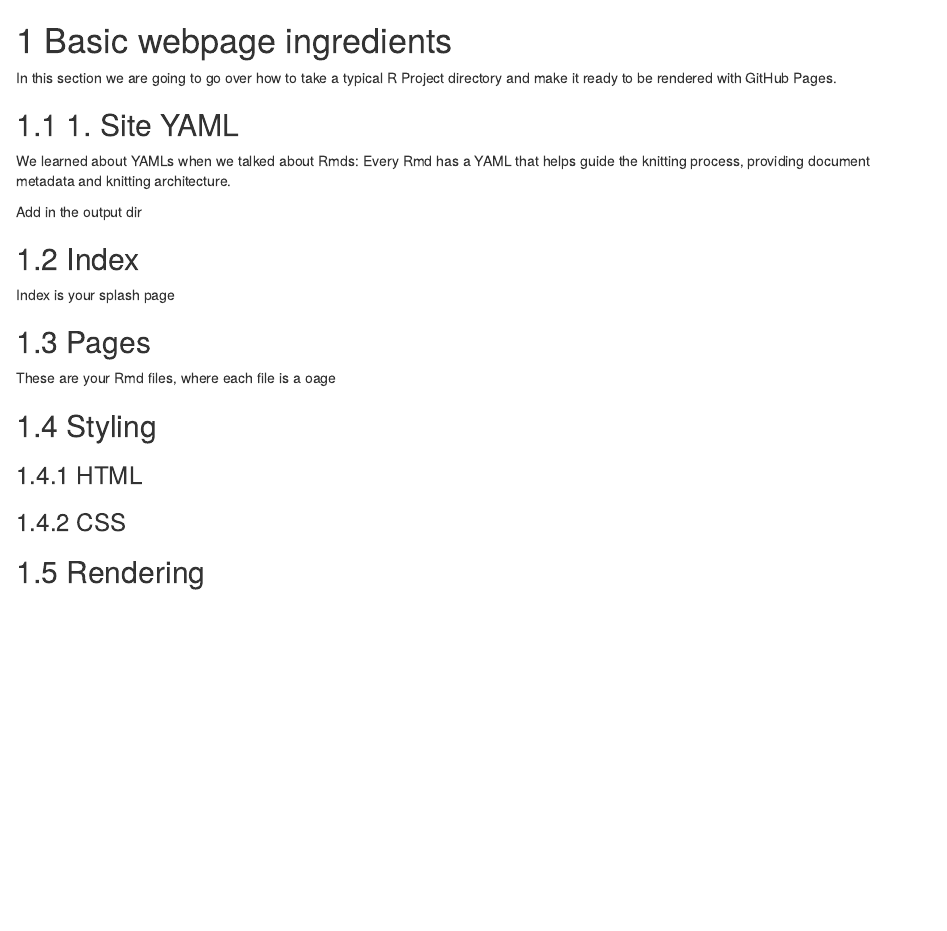
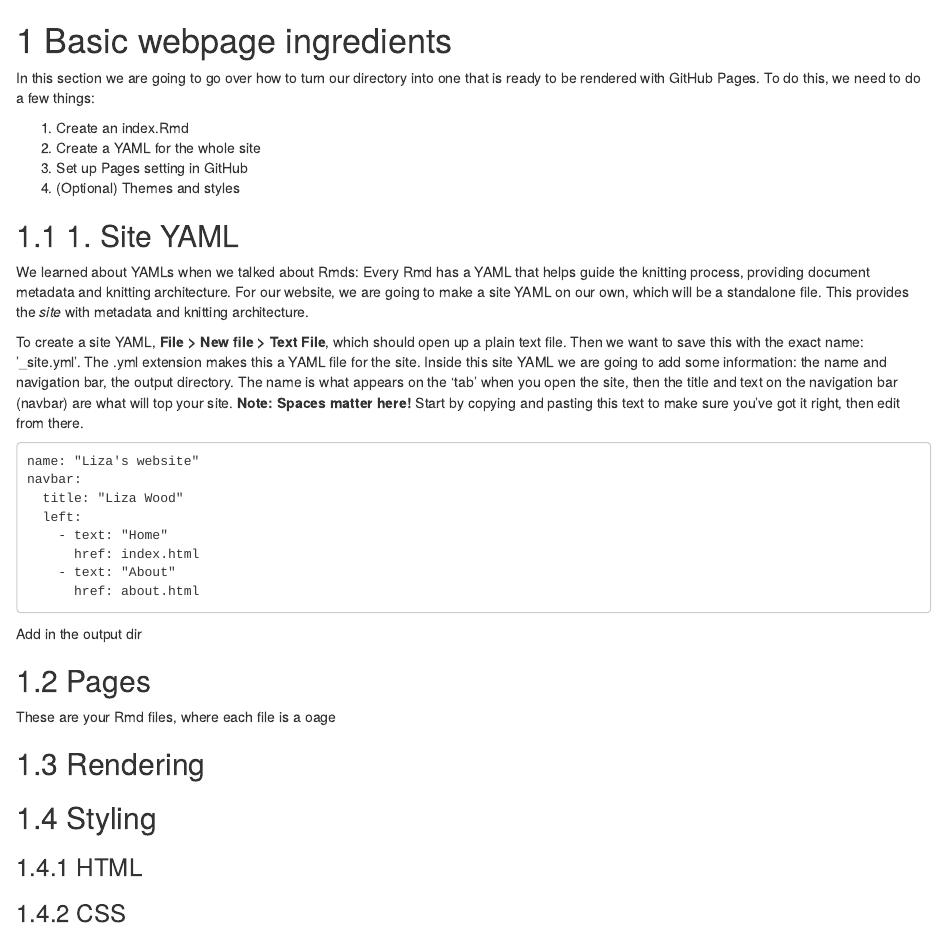
Before and after one commit to liza-wood/make_github_webpage, an R Markdown document (04_basic_ingredients.Rmd): the page in a window 1100 px wide, from its top. Rendered offline with R 4.5, knitr and Pandoc, with nearby package versions; drawn as R Markdown's standard HTML page in place of the format the file asks for.

Commit message:
rendering site

````diff
--- a/04_basic_ingredients.Rmd
+++ b/04_basic_ingredients.Rmd
@@ -1,25 +1,40 @@
 # Basic webpage ingredients
 
-In this section we are going to go over how to take a typical R Project directory and make it ready to be rendered with GitHub Pages.
+In this section we are going to go over how to turn our directory into one that is ready to be rendered with GitHub Pages. To do this, we need to do a few things:
+
+1. Create an index.Rmd
+2. Create a YAML for the whole site
+3. Set up Pages setting in GitHub
+4. (Optional) Themes and styles
+
 
 ## 1. Site YAML
 
-We learned about YAMLs when we talked about Rmds: Every Rmd has a YAML that helps guide the knitting process, providing document metadata and knitting architecture.
+We learned about YAMLs when we talked about Rmds: Every Rmd has a YAML that helps guide the knitting process, providing document metadata and knitting architecture. For our website, we are going to make a site YAML on our own, which will be a standalone file. This provides the _site_ with metadata and knitting architecture.
+
+To create a site YAML, **File > New file > Text File**, which should open up a plain text file. Then we want to save this with the exact name: '_site.yml'. The .yml extension makes this a YAML file for the site. Inside this site YAML we are going to add some information: the name and navigation bar, the output directory. The name is what appears on the 'tab' when you open the site, then the title and text on the navigation bar (navbar) are what will top your site. **Note: Spaces matter here!** Start by copying and pasting this text to make sure you've got it right, then edit from there.
+
+```
+name: "Liza's website"
+navbar:
+  title: "Liza Wood"
+  left:
+    - text: "Home"
+      href: index.html
+    - text: "About"
+      href: about.html
+```
 
 Add in the output dir
-
-## Index
-
-Index is your splash page
 
 ## Pages
 
 These are your Rmd files, where each file is a oage
+
+## Rendering
 
 ## Styling
 
 ### HTML
 
 ### CSS
-
-## Rendering
````
Also changed, not shown: 03_rmd.Rmd (+9 -0 lines), README.md, docs/search_index.json, 1 other file.
